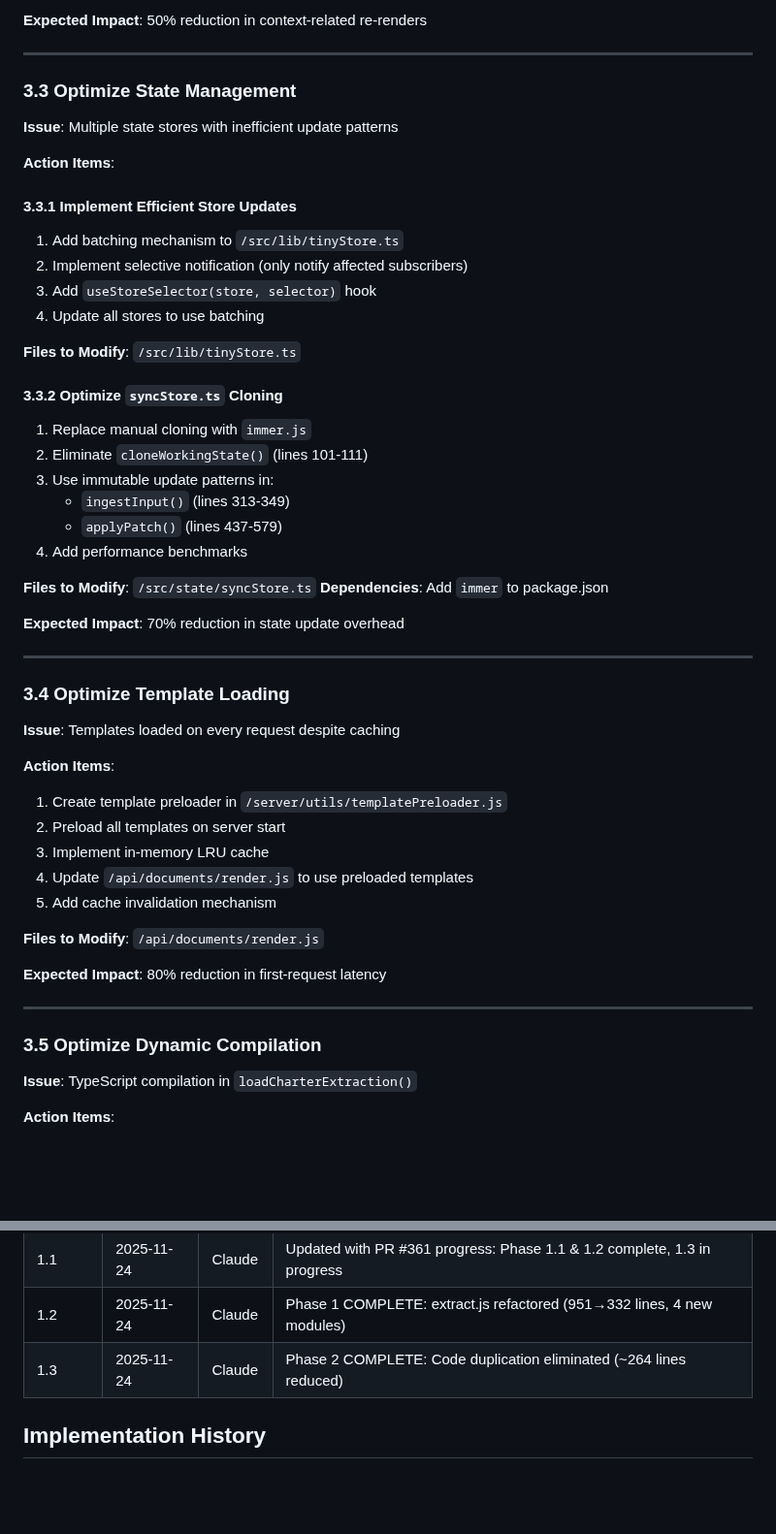
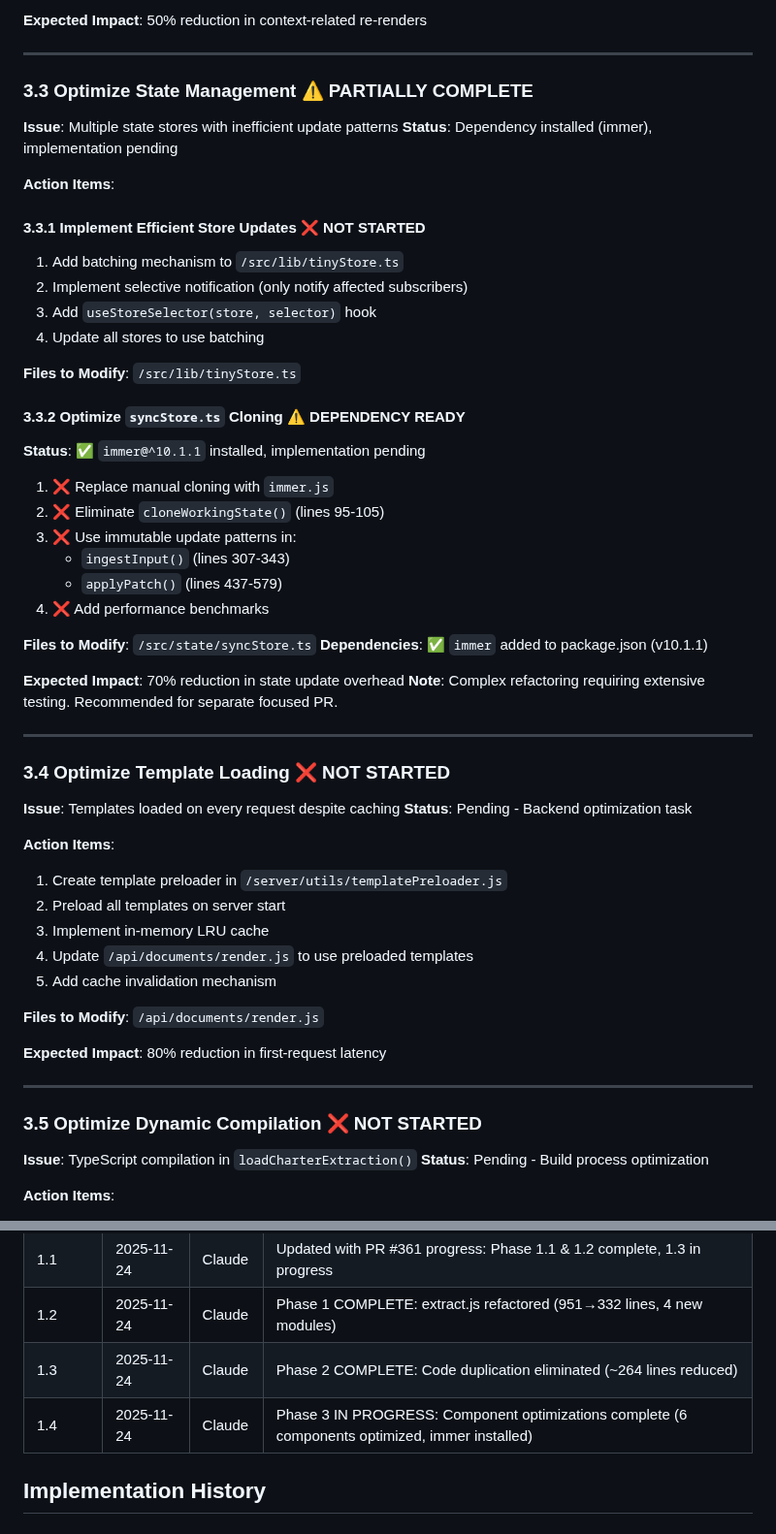
Before and after one commit to barringtb-hash/Exact-Virtual-Assistant-for-Project-Management, a Markdown page: REFACTORING_PLAN.md, 2 parts joined by grey strips. Shown at 97% size. Rendered like a GitHub page; blank space fills up the shorter version.

```diff
--- a/REFACTORING_PLAN.md
+++ b/REFACTORING_PLAN.md
@@ -367,12 +376,13 @@ This refactoring plan addresses critical architectural, performance, and code qu
 
 ---
 
-### 3.3 Optimize State Management
+### 3.3 Optimize State Management ⚠️ PARTIALLY COMPLETE
 **Issue**: Multiple state stores with inefficient update patterns
+**Status**: Dependency installed (immer), implementation pending
 
 **Action Items**:
 
-#### 3.3.1 Implement Efficient Store Updates
+#### 3.3.1 Implement Efficient Store Updates ❌ NOT STARTED
 1. Add batching mechanism to `/src/lib/tinyStore.ts`
 2. Implement selective notification (only notify affected subscribers)
 3. Add `useStoreSelector(store, selector)` hook
@@ -380,23 +390,27 @@ This refactoring plan addresses critical architectural, performance, and code qu
 
 **Files to Modify**: `/src/lib/tinyStore.ts`
 
-#### 3.3.2 Optimize `syncStore.ts` Cloning
-1. Replace manual cloning with `immer.js`
-2. Eliminate `cloneWorkingState()` (lines 101-111)
-3. Use immutable update patterns in:
-   - `ingestInput()` (lines 313-349)
+#### 3.3.2 Optimize `syncStore.ts` Cloning ⚠️ DEPENDENCY READY
+**Status**: ✅ `immer@^10.1.1` installed, implementation pending
+
+1. ❌ Replace manual cloning with `immer.js`
+2. ❌ Eliminate `cloneWorkingState()` (lines 95-105)
+3. ❌ Use immutable update patterns in:
+   - `ingestInput()` (lines 307-343)
    - `applyPatch()` (lines 437-579)
-4. Add performance benchmarks
+4. ❌ Add performance benchmarks
 
 **Files to Modify**: `/src/state/syncStore.ts`
-**Dependencies**: Add `immer` to package.json
+**Dependencies**: ✅ `immer` added to package.json (v10.1.1)
 
 **Expected Impact**: 70% reduction in state update overhead
+**Note**: Complex refactoring requiring extensive testing. Recommended for separate focused PR.
 
 ---
 
-### 3.4 Optimize Template Loading
+### 3.4 Optimize Template Loading ❌ NOT STARTED
 **Issue**: Templates loaded on every request despite caching
+**Status**: Pending - Backend optimization task
 
 **Action Items**:
 1. Create template preloader in `/server/utils/templatePreloader.js`
@@ -411,8 +425,9 @@ This refactoring plan addresses critical architectural, performance, and code qu
 
 ---
 
-### 3.5 Optimize Dynamic Compilation
+### 3.5 Optimize Dynamic Compilation ❌ NOT STARTED
 **Issue**: TypeScript compilation in `loadCharterExtraction()`
+**Status**: Pending - Build process optimization
 
 **Action Items**:
 1. Pre-compile TypeScript files during build
@@ -965,6 +980,7 @@ Each phase should be completed in a feature branch with:
 | 1.1 | 2025-11-24 | Claude | Updated with PR #361 progress: Phase 1.1 & 1.2 complete, 1.3 in progress |
 | 1.2 | 2025-11-24 | Claude | Phase 1 COMPLETE: extract.js refactored (951→332 lines, 4 new modules) |
 | 1.3 | 2025-11-24 | Claude | Phase 2 COMPLETE: Code duplication eliminated (~264 lines reduced) |
+| 1.4 | 2025-11-24 | Claude | Phase 3 IN PROGRESS: Component optimizations complete (6 components optimized, immer installed) |
 
 ## Implementation History
 
```
Also changed, not shown: other parts of REFACTORING_PLAN.md (+90 -31 lines).
